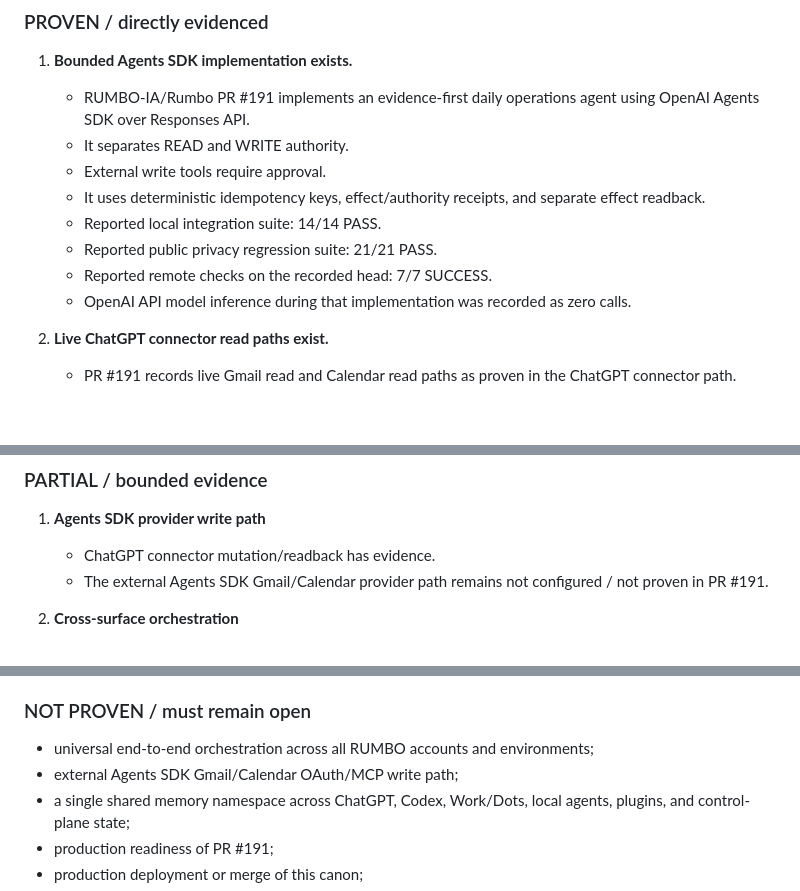
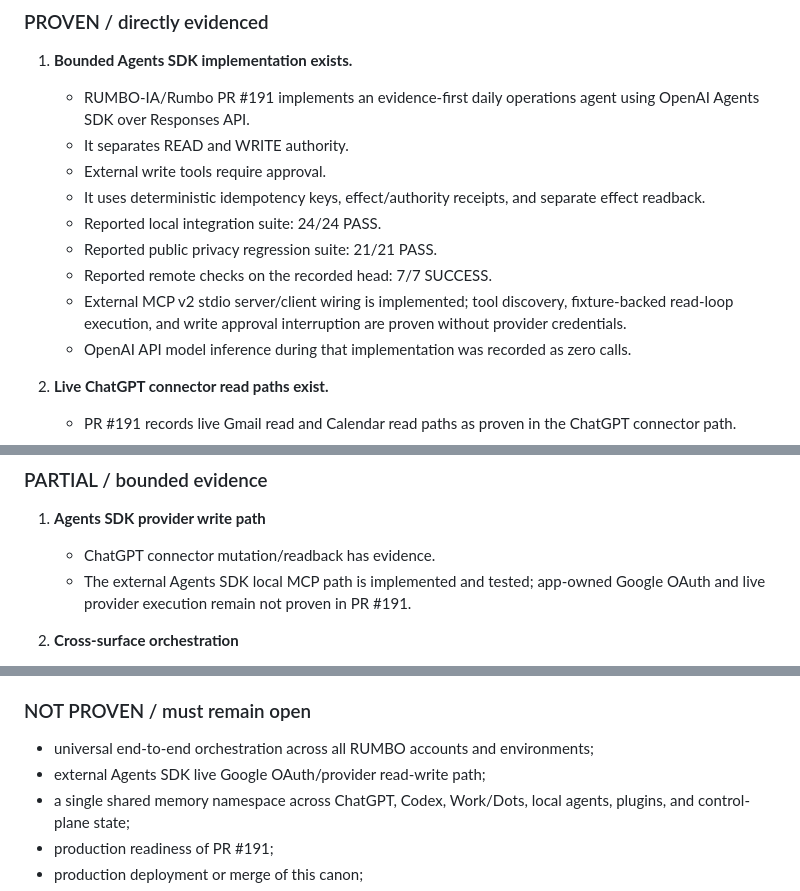
Before and after one commit to RUMBO-IA/Rumbo, a Markdown page: docs/openai/AGENTIC_ARCHITECTURE_CANON_R1_2026-10-02.md, 3 parts joined by grey strips. GitHub-like rendering; blank space fills up the shorter version.

Commit message:
docs(openai): reconcile daily-ops MCP evidence

```diff
--- a/docs/openai/AGENTIC_ARCHITECTURE_CANON_R1_2026-10-02.md
+++ b/docs/openai/AGENTIC_ARCHITECTURE_CANON_R1_2026-10-02.md
@@ -59,9 +59,10 @@ RUMBO therefore adopts the following rule:
    - It separates READ and WRITE authority.
    - External write tools require approval.
    - It uses deterministic idempotency keys, effect/authority receipts, and separate effect readback.
-   - Reported local integration suite: 14/14 PASS.
+   - Reported local integration suite: 24/24 PASS.
    - Reported public privacy regression suite: 21/21 PASS.
    - Reported remote checks on the recorded head: 7/7 SUCCESS.
+   - External MCP v2 stdio server/client wiring is implemented; tool discovery, fixture-backed read-loop execution, and write approval interruption are proven without provider credentials.
    - OpenAI API model inference during that implementation was recorded as zero calls.
 
 2. **Live ChatGPT connector read paths exist.**
@@ -81,7 +82,7 @@ RUMBO therefore adopts the following rule:
 
 1. **Agents SDK provider write path**
    - ChatGPT connector mutation/readback has evidence.
-   - The external Agents SDK Gmail/Calendar provider path remains not configured / not proven in PR #191.
+   - The external Agents SDK local MCP path is implemented and tested; app-owned Google OAuth and live provider execution remain not proven in PR #191.
 
 2. **Cross-surface orchestration**
    - RUMBO has multiple execution surfaces and continuity mechanisms, but this candidate does not claim a single runtime currently coordinates ChatGPT, Codex, Work/Dots, plugins/MCP, browser/computer-use, and remote execution under one live orchestration graph.
@@ -97,7 +98,7 @@ RUMBO therefore adopts the following rule:
 ### NOT PROVEN / must remain open
 
 - universal end-to-end orchestration across all RUMBO accounts and environments;
-- external Agents SDK Gmail/Calendar OAuth/MCP write path;
+- external Agents SDK live Google OAuth/provider read-write path;
 - a single shared memory namespace across ChatGPT, Codex, Work/Dots, local agents, plugins, and control-plane state;
 - production readiness of PR #191;
 - production deployment or merge of this canon;
```
